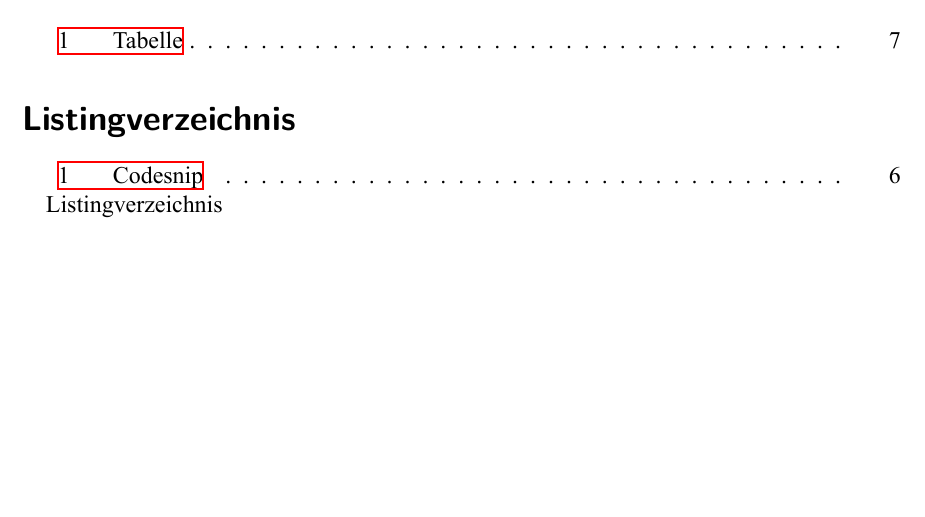
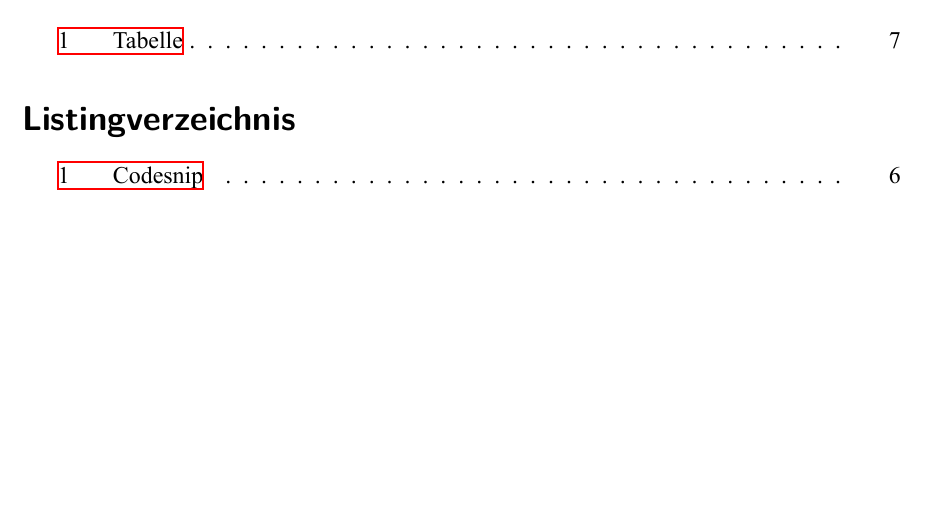
Before and after one commit to Tekks/Projektarbeit_Template, a LaTeX document (Hauptdatei.tex): part of page 7 of 24, cut so that both start at the same text. Compiled offline with XeLaTeX.

Commit message:
removed listingnames

```diff
--- a/Hauptdatei.tex
+++ b/Hauptdatei.tex
@@ -177,7 +178,6 @@
 % Verzeichnisse sollen im Inhaltsverzeichnis auftauchen
 \listoftables
 \lstlistoflistings
-\lstlistlistingname
 
 \newcommand{\au}{\glqq}
 \newcommand{\ao}{\grqq}
```
Also changed, not shown: Hauptdatei.tex (1 more changed lines).
